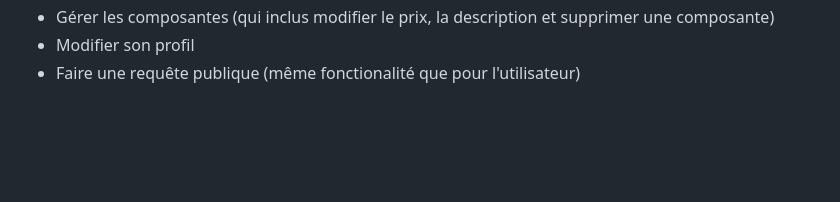
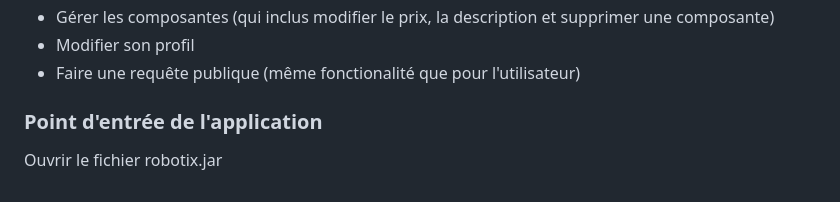
Before and after one commit to Gonxped31/Devoirs-IFT-2255, a Markdown page: README.md, the part around the change. Drawn GitHub-style; blank space fills up the shorter version.

```diff
--- a/README.md
+++ b/README.md
@@ -138,3 +138,8 @@
     Faire une requête publique (même fonctionalité que pour l'utilisateur)
   </li>
 </ul>
+
+<h3><b>Point d'entrée de l'application</b></h3>
+<p>
+  Ouvrir le fichier robotix.jar
+</p>
```
